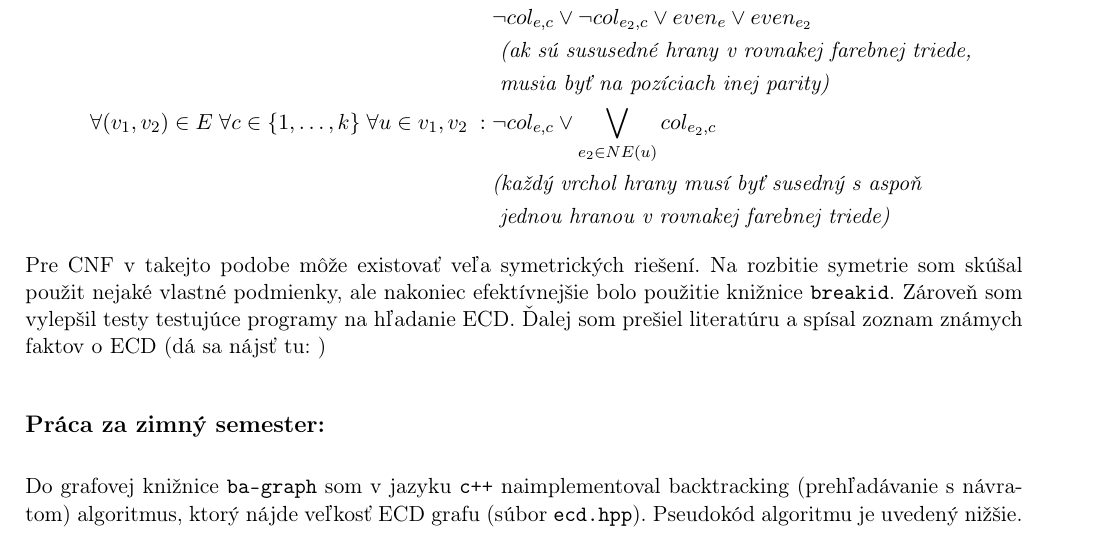
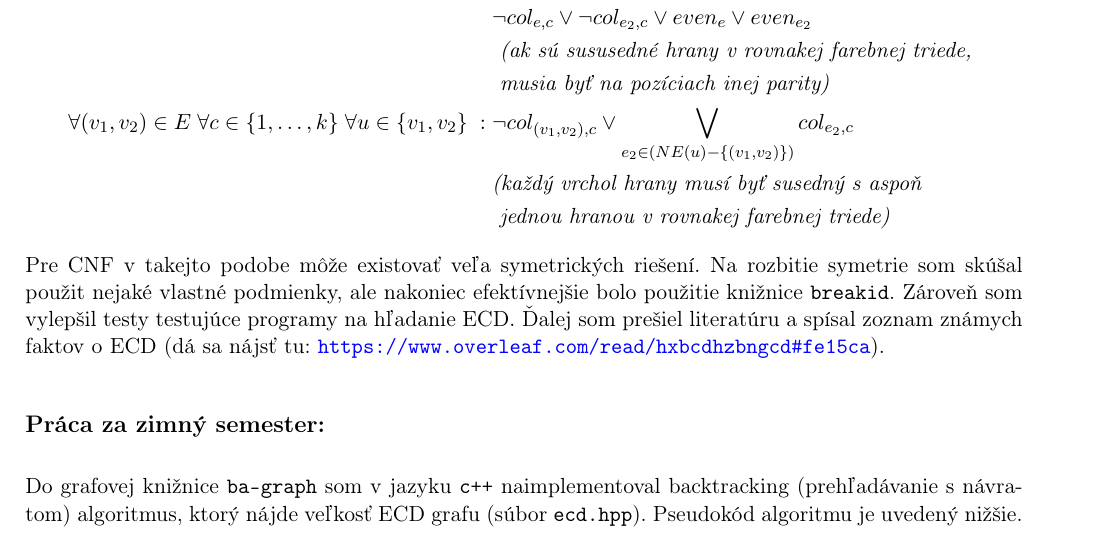
Before and after one commit to alexdi906/FMFI-Rocnikovy-projekt, a LaTeX document (report.tex): part of page 1 of 4, cut so that both start at the same text. Compiled offline with pdfLaTeX.

Commit message:
report new version

```diff
--- a/report.tex
+++ b/report.tex
@@ -15,6 +15,7 @@
 \usepackage[T1]{fontenc}
 \usepackage{csquotes}
 \usepackage{biblatex}
+\usepackage[colorlinks=true, linkcolor=blue, citecolor=blue, urlcolor=blue]{hyperref}
 \addbibresource{TexResources/references.bib}
 \geometry{margin=2cm}
 \pagenumbering{gobble}
@@ -53,7 +54,7 @@ hrán susedných s vrcholom $v$}
 &\lnot col_{e,c} \lor \lnot col_{e_2,c} \lor even_{e} \lor even_{e_2} \\&\textit{ (ak sú sususedné hrany
 v rovnakej farebnej triede, } \\&\textit{ musia byť na pozíciach inej parity)}\\
 \forall (v_1,v_2) \in E \; \forall c \in \{1, \ldots, k\} \; \forall
-u \in {v_1,v_2} \;: \; &\lnot col_{e,c} \lor \bigvee_{e_2 \in NE(u)}
+u \in \{v_1,v_2\} \;: \; &\lnot col_{(v_1,v_2),c} \lor \bigvee_{e_2 \in (NE(u) - \{(v_1,v_2)\})}
 col_{e_2, c}\\
 &\textit{(každý vrchol hrany musí byť susedný s aspoň}\\
 &\textit{ jednou hranou v rovnakej farebnej triede)}
@@ -63,7 +64,7 @@ riešení. Na rozbitie symetrie som skúšal použit nejaké vlastné podmienky,
 ale nakoniec efektívnejšie bolo použitie knižnice $\texttt{breakid}$.
 Zároveň som vylepšil testy testujúce programy na hľadanie ECD. Ďalej
 som prešiel literatúru a spísal zoznam známych faktov o ECD (dá sa nájsť
-tu: )
+tu: \url{https://www.overleaf.com/read/hxbcdhzbngcd#fe15ca}).
 
 \subsection*{Práca za zimný semester:}
 
```
Also changed, not shown: Makefile, report.pdf, 5 other files.
